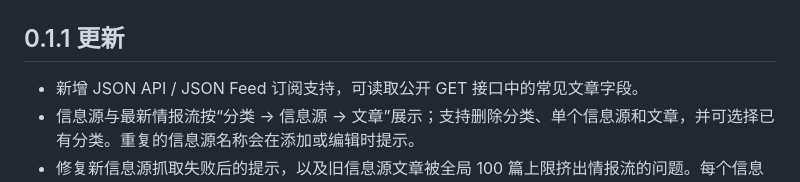
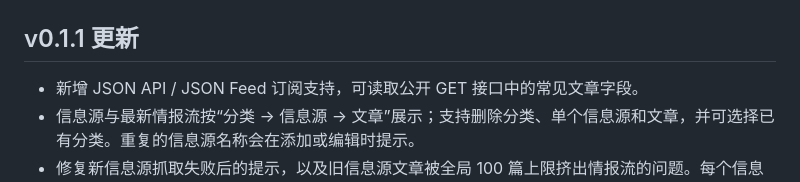
Before and after one commit to Akur1su/W1ndVoice, a Markdown page: README.md, the part around the change. Drawn GitHub-style.

Commit message:
docs: label v0.1.1 release consistently

```diff
--- a/README.md
+++ b/README.md
@@ -4,7 +4,7 @@ W1ndVoice 是一个轻量、自托管的技术与安全情报雷达。它可以
 
 ![W1ndVoice 情报面板](docs/dashboard.png)
 
-## 0.1.1 更新
+## v0.1.1 更新
 
 - 新增 JSON API / JSON Feed 订阅支持，可读取公开 GET 接口中的常见文章字段。
 - 信息源与最新情报流按“分类 → 信息源 → 文章”展示；支持删除分类、单个信息源和文章，并可选择已有分类。重复的信息源名称会在添加或编辑时提示。
```
